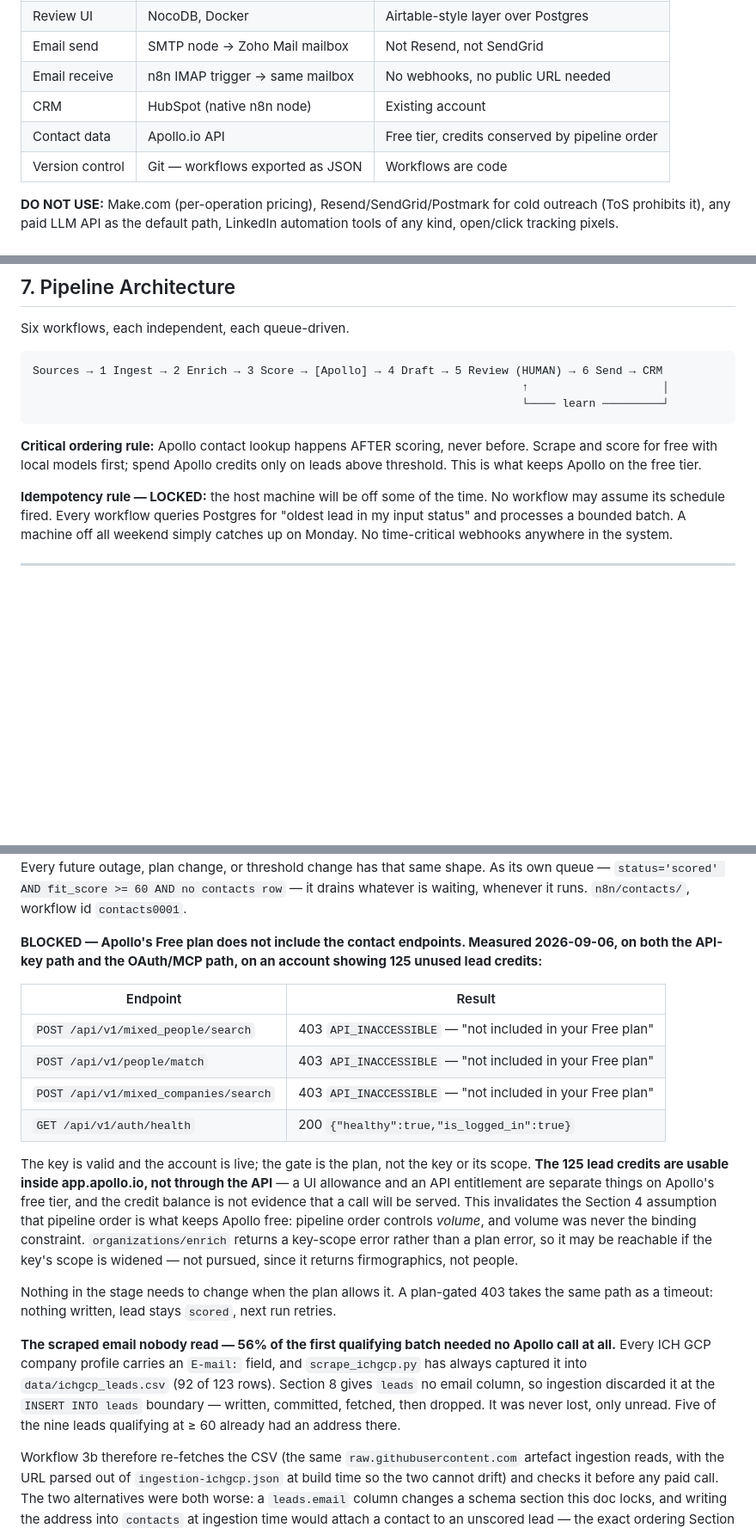
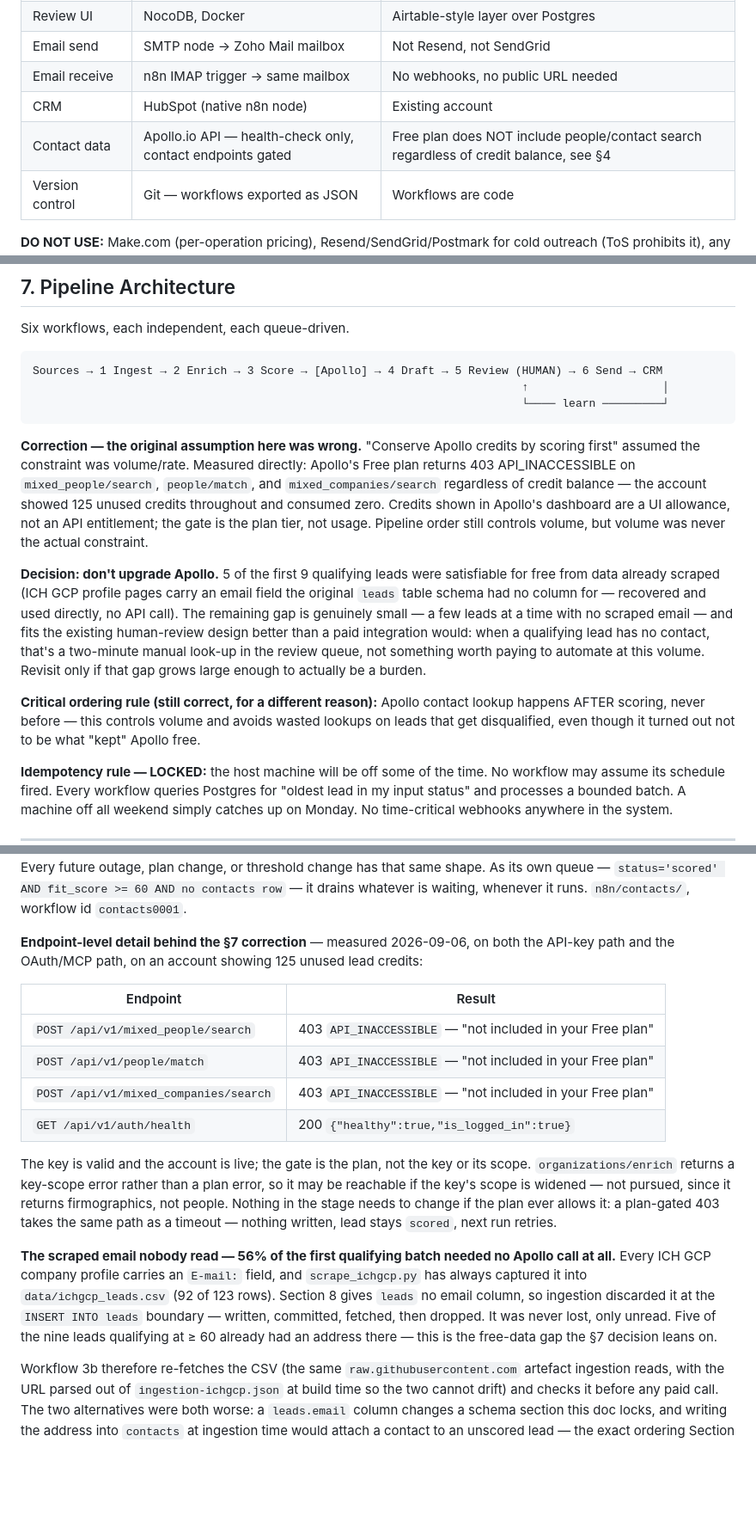
Before and after one commit to abdullahamir2308/nova-scout, a Markdown page: NovaScout_MasterRef.md, 3 parts joined by grey strips. Shown at 86% size. Drawn GitHub-style; blank space fills up the shorter version.

````diff
--- a/NovaScout_MasterRef.md
+++ b/NovaScout_MasterRef.md
@@ -33,7 +33,7 @@
 | Email send | SMTP node → Zoho Mail mailbox | Not Resend, not SendGrid |
 | Email receive | n8n IMAP trigger → same mailbox | No webhooks, no public URL needed |
 | CRM | HubSpot (native n8n node) | Existing account |
-| Contact data | Apollo.io API | Free tier, credits conserved by pipeline order |
+| Contact data | Apollo.io API — health-check only, contact endpoints gated | Free plan does NOT include people/contact search regardless of credit balance, see §4 |
 | Version control | Git — workflows exported as JSON | Workflows are code |
 
 **DO NOT USE:** Make.com (per-operation pricing), Resend/SendGrid/Postmark for cold outreach (ToS prohibits it), any paid LLM API as the default path, LinkedIn automation tools of any kind, open/click tracking pixels.
@@ -179,7 +179,11 @@ Sources → 1 Ingest → 2 Enrich → 3 Score → [Apollo] → 4 Draft → 5 Rev
                                                                          └──── learn ─────────┘
 ```
 
-**Critical ordering rule:** Apollo contact lookup happens AFTER scoring, never before. Scrape and score for free with local models first; spend Apollo credits only on leads above threshold. This is what keeps Apollo on the free tier.
+**Correction — the original assumption here was wrong.** "Conserve Apollo credits by scoring first" assumed the constraint was volume/rate. Measured directly: Apollo's Free plan returns 403 API_INACCESSIBLE on `mixed_people/search`, `people/match`, and `mixed_companies/search` regardless of credit balance — the account showed 125 unused credits throughout and consumed zero. Credits shown in Apollo's dashboard are a UI allowance, not an API entitlement; the gate is the plan tier, not usage. Pipeline order still controls volume, but volume was never the actual constraint.
+
+**Decision: don't upgrade Apollo.** 5 of the first 9 qualifying leads were satisfiable for free from data already scraped (ICH GCP profile pages carry an email field the original `leads` table schema had no column for — recovered and used directly, no API call). The remaining gap is genuinely small — a few leads at a time with no scraped email — and fits the existing human-review design better than a paid integration would: when a qualifying lead has no contact, that's a two-minute manual look-up in the review queue, not something worth paying to automate at this volume. Revisit only if that gap grows large enough to actually be a burden.
+
+**Critical ordering rule (still correct, for a different reason):** Apollo contact lookup happens AFTER scoring, never before — this controls volume and avoids wasted lookups on leads that get disqualified, even though it turned out not to be what "kept" Apollo free.
 
 **Idempotency rule — LOCKED:** the host machine will be off some of the time. No workflow may assume its schedule fired. Every workflow queries Postgres for "oldest lead in my input status" and processes a bounded batch. A machine off all weekend simply catches up on Monday. No time-critical webhooks anywhere in the system.
 
@@ -345,7 +368,7 @@ Broader than NoblePath's own 6-category list by design — chosen to preserve gr
 
 **Shipped as Workflow 3b, a separate queue — deliberate deviation from "inside Workflow 3".** Build rule 4 requires every workflow to be queue-driven and idempotent, and an inline Apollo step is neither: a lead's only chance at a contact would be the same execution that scored it. Nine leads were already sitting at `status='scored'` when this stage was built, scored before it existed; reaching them inline would have meant re-queueing to `enriched` and re-paying for a full re-score (a GPU rationale call and a ClinicalTrials.gov lookup each) to get at a step that costs neither. Every future outage, plan change, or threshold change has that same shape. As its own queue — `status='scored' AND fit_score >= 60 AND no contacts row` — it drains whatever is waiting, whenever it runs. `n8n/contacts/`, workflow id `contacts0001`.
 
-**BLOCKED — Apollo's Free plan does not include the contact endpoints. Measured 2026-09-06, on both the API-key path and the OAuth/MCP path, on an account showing 125 unused lead credits:**
+**Endpoint-level detail behind the §7 correction** — measured 2026-09-06, on both the API-key path and the OAuth/MCP path, on an account showing 125 unused lead credits:
 
 | Endpoint | Result |
 |---|---|
@@ -354,11 +377,9 @@ Broader than NoblePath's own 6-category list by design — chosen to preserve gr
 | `POST /api/v1/mixed_companies/search` | 403 `API_INACCESSIBLE` — "not included in your Free plan" |
 | `GET /api/v1/auth/health` | 200 `{"healthy":true,"is_logged_in":true}` |
 
-The key is valid and the account is live; the gate is the plan, not the key or its scope. **The 125 lead credits are usable inside app.apollo.io, not through the API** — a UI allowance and an API entitlement are separate things on Apollo's free tier, and the credit balance is not evidence that a call will be served. This invalidates the Section 4 assumption that pipeline order is what keeps Apollo free: pipeline order controls *volume*, and volume was never the binding constraint. `organizations/enrich` returns a key-scope error rather than a plan error, so it may be reachable if the key's scope is widened — not pursued, since it returns firmographics, not people.
+The key is valid and the account is live; the gate is the plan, not the key or its scope. `organizations/enrich` returns a key-scope error rather than a plan error, so it may be reachable if the key's scope is widened — not pursued, since it returns firmographics, not people. Nothing in the stage needs to change if the plan ever allows it: a plan-gated 403 takes the same path as a timeout — nothing written, lead stays `scored`, next run retries.
 
-Nothing in the stage needs to change when the plan allows it. A plan-gated 403 takes the same path as a timeout: nothing written, lead stays `scored`, next run retries.
-
-**The scraped email nobody read — 56% of the first qualifying batch needed no Apollo call at all.** Every ICH GCP company profile carries an `E-mail:` field, and `scrape_ichgcp.py` has always captured it into `data/ichgcp_leads.csv` (92 of 123 rows). Section 8 gives `leads` no email column, so ingestion discarded it at the `INSERT INTO leads` boundary — written, committed, fetched, then dropped. It was never lost, only unread. Five of the nine leads qualifying at ≥ 60 already had an address there.
+**The scraped email nobody read — 56% of the first qualifying batch needed no Apollo call at all.** Every ICH GCP company profile carries an `E-mail:` field, and `scrape_ichgcp.py` has always captured it into `data/ichgcp_leads.csv` (92 of 123 rows). Section 8 gives `leads` no email column, so ingestion discarded it at the `INSERT INTO leads` boundary — written, committed, fetched, then dropped. It was never lost, only unread. Five of the nine leads qualifying at ≥ 60 already had an address there — this is the free-data gap the §7 decision leans on.
 
 Workflow 3b therefore re-fetches the CSV (the same `raw.githubusercontent.com` artefact ingestion reads, with the URL parsed out of `ingestion-ichgcp.json` at build time so the two cannot drift) and checks it before any paid call. The two alternatives were both worse: a `leads.email` column changes a schema section this doc locks, and writing the address into `contacts` at ingestion time would attach a contact to an unscored lead — the exact ordering Section 7 forbids.
 
````
Also changed, not shown: other parts of NovaScout_MasterRef.md (+21 -2 lines).
